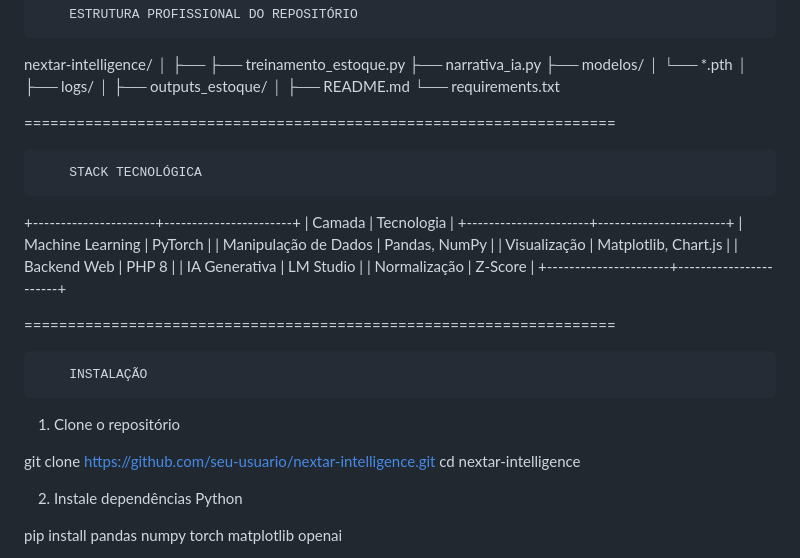
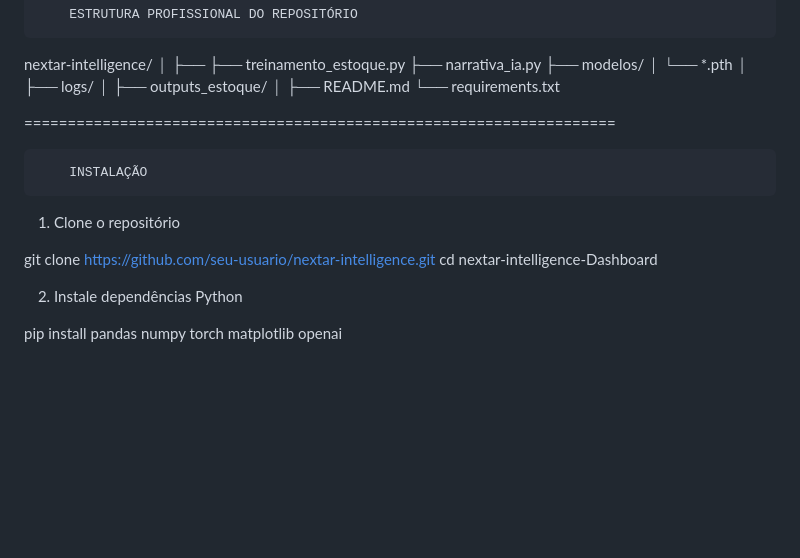
Before and after one commit to skora09/Nextar-Intelligence-Dashboard, a Markdown page: README.md, the part around the change. Drawn GitHub-style; blank space fills up the shorter version.

Commit message:
Revise README for clarity and updated instructions
Removed outdated sections and updated installation instructions.

```diff
--- a/README.md
+++ b/README.md
@@ -157,31 +157,15 @@ nextar-intelligence/
 ├── README.md
 └── requirements.txt
 
-
 ====================================================================
 
-        STACK TECNOLÓGICA
-
-+----------------------+-----------------------+
-| Camada               | Tecnologia            |
-+----------------------+-----------------------+
-| Machine Learning     | PyTorch               |
-| Manipulação de Dados | Pandas, NumPy         |
-| Visualização         | Matplotlib, Chart.js  |
-| Backend Web          | PHP 8                 |
-| IA Generativa        | LM Studio             |
-| Normalização         | Z-Score               |
-+----------------------+-----------------------+
-
-
-====================================================================
 
         INSTALAÇÃO
 
 1) Clone o repositório
 
-git clone https://github.com/seu-usuario/nextar-intelligence.git
-cd nextar-intelligence
+git clone [https://github.com/seu-usuario/nextar-intelligence.git](https://github.com/skora09/Nextar-Intelligence-Dashboard)
+cd nextar-intelligence-Dashboard
 
 
 2) Instale dependências Python
```
